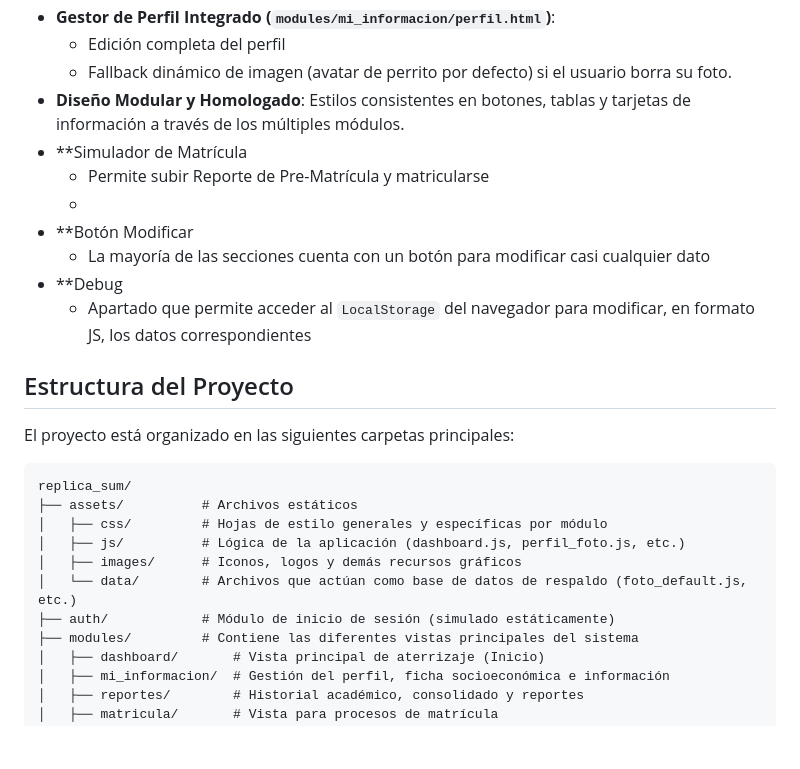
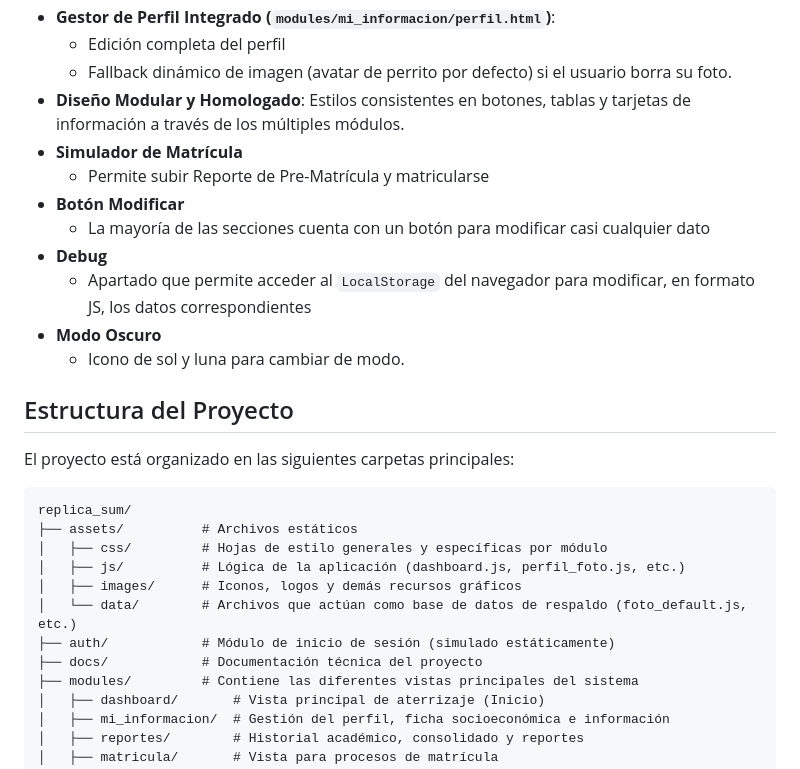
Before and after one commit to SebasElPuma/replica-sum, a Markdown page: README.md, the part around the change. Drawn GitHub-style; blank space fills up the shorter version.

Commit message:
Update README.md
modo oscuro

```diff
--- a/README.md
+++ b/README.md
@@ -14,13 +14,14 @@ Este proyecto es una réplica del frontend del Sistema Único de Matrícula (SUM
     *   Edición completa del perfil
     *   Fallback dinámico de imagen (avatar de perrito por defecto) si el usuario borra su foto.
 *   **Diseño Modular y Homologado**: Estilos consistentes en botones, tablas y tarjetas de información a través de los múltiples módulos.
-*   **Simulador de Matrícula
+*   **Simulador de Matrícula**
     *   Permite subir Reporte de Pre-Matrícula y matricularse
-    *
-*   **Botón Modificar
+*   **Botón Modificar**
     *   La mayoría de las secciones cuenta con un botón para modificar casi cualquier dato
-*   **Debug
+*   **Debug**
     *   Apartado que permite acceder al `LocalStorage` del navegador para modificar, en formato JS, los datos correspondientes
+*   **Modo Oscuro**
+    * Icono de sol y luna para cambiar de modo.
 
 ## Estructura del Proyecto
 
@@ -34,6 +35,7 @@ replica_sum/
 │   ├── images/      # Iconos, logos y demás recursos gráficos
 │   └── data/        # Archivos que actúan como base de datos de respaldo (foto_default.js, etc.)
 ├── auth/            # Módulo de inicio de sesión (simulado estáticamente)
+├── docs/            # Documentación técnica del proyecto
 ├── modules/         # Contiene las diferentes vistas principales del sistema
 │   ├── dashboard/       # Vista principal de aterrizaje (Inicio)
 │   ├── mi_informacion/  # Gestión del perfil, ficha socioeconómica e información
```
